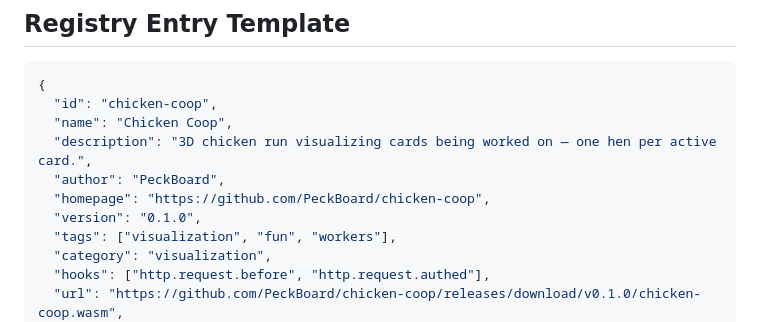
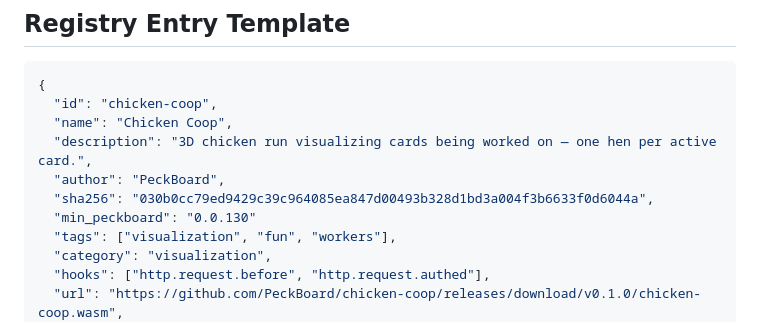
Before and after one commit to PeckBoard/chicken-coop, a Markdown page: README.md, the part around the change. Drawn GitHub-style.

Commit message:
README: fill released sha256 + min_peckboard in registry snippet
Co-Authored-By: Claude Fable 5 <noreply@anthropic.com>

```diff
--- a/README.md
+++ b/README.md
@@ -60,8 +60,8 @@ phases, activity counter, and despawn via the page's DOM mirror
   "name": "Chicken Coop",
   "description": "3D chicken run visualizing cards being worked on — one hen per active card.",
   "author": "PeckBoard",
-  "homepage": "https://github.com/PeckBoard/chicken-coop",
-  "version": "0.1.0",
+  "sha256": "030b0cc79ed9429c39c964085ea847d00493b328d1bd3a004f3b6633f0d6044a",
+  "min_peckboard": "0.0.130"
   "tags": ["visualization", "fun", "workers"],
   "category": "visualization",
   "hooks": ["http.request.before", "http.request.authed"],
```
